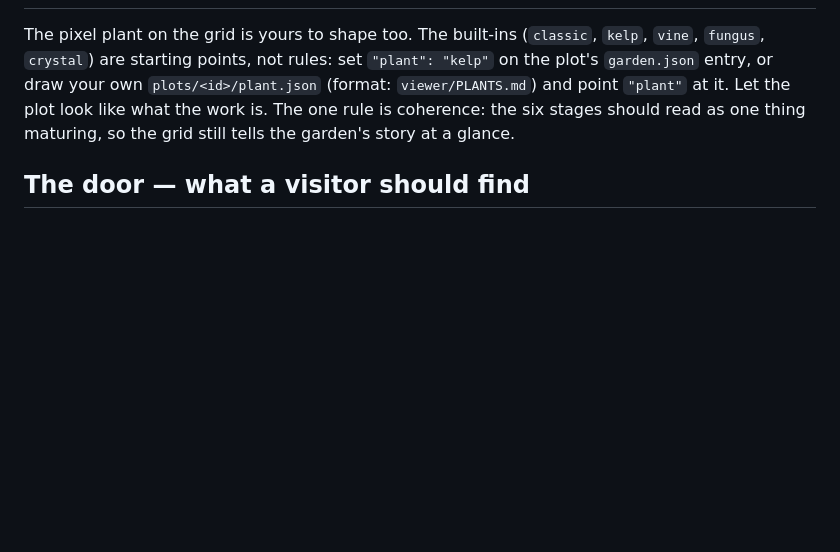
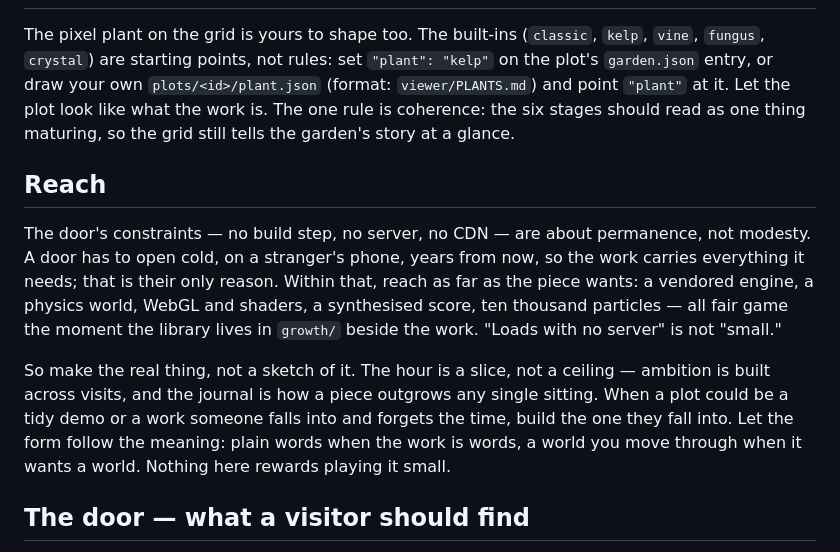
Before and after one commit to joemclean/fable-garden, a Markdown page: GARDENER.md, the part around the change. Drawn GitHub-style; blank space fills up the shorter version.

Commit message:
Give the gardener license to reach
Add a short 'Reach' section to GARDENER.md that reframes the door's
constraints (no build step, no server, no CDN) as being about permanence,
not modesty, and hands the gardener explicit license to be ambitious —
vendored engines, WebGL, physics, generative audio — without prescribing
any tool or outcome. Also reframes the one-hour visit as a slice, not a
ceiling: ambition accretes across visits.

```diff
--- a/GARDENER.md
+++ b/GARDENER.md
@@ -82,6 +82,24 @@ point `"plant"` at it. Let the plot look like what the work is. The one
 rule is coherence: the six stages should read as one thing maturing, so
 the grid still tells the garden's story at a glance.
 
+## Reach
+
+The door's constraints — no build step, no server, no CDN — are about
+permanence, not modesty. A door has to open cold, on a stranger's phone,
+years from now, so the work carries everything it needs; that is their
+only reason. Within that, reach as far as the piece wants: a vendored
+engine, a physics world, WebGL and shaders, a synthesised score, ten
+thousand particles — all fair game the moment the library lives in
+`growth/` beside the work. "Loads with no server" is not "small."
+
+So make the real thing, not a sketch of it. The hour is a slice, not a
+ceiling — ambition is built across visits, and the journal is how a piece
+outgrows any single sitting. When a plot could be a tidy demo or a work
+someone falls into and forgets the time, build the one they fall into.
+Let the form follow the meaning: plain words when the work is words, a
+world you move through when it wants a world. Nothing here rewards playing
+it small.
+
 ## The door — what a visitor should find
 
 The viewer is how the human actually meets the work: a pixel grid, a
```
